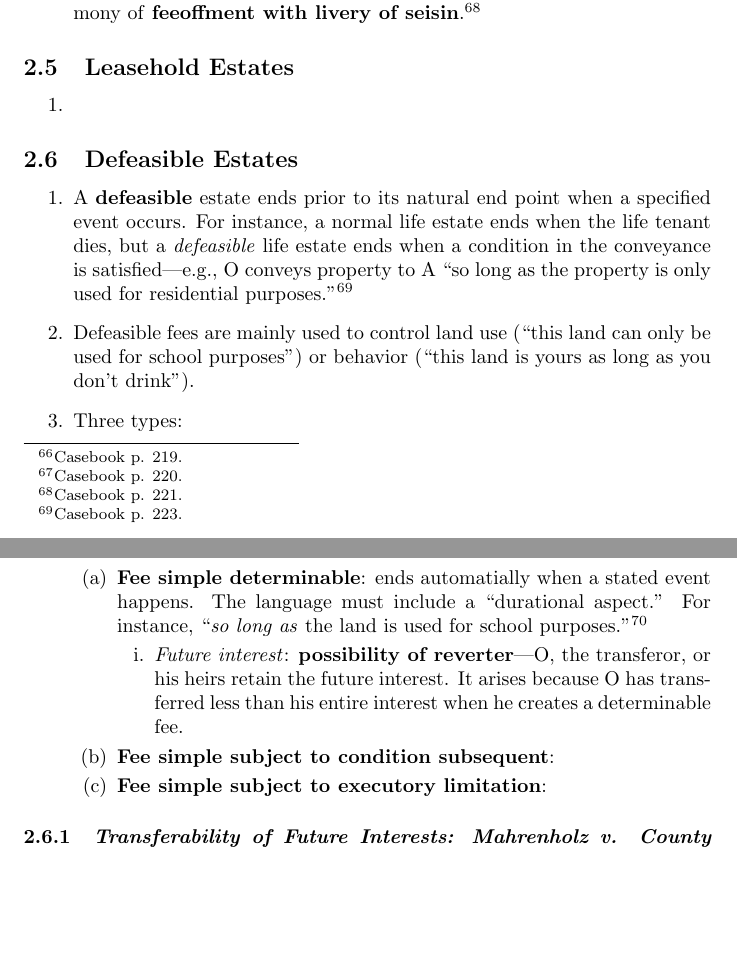
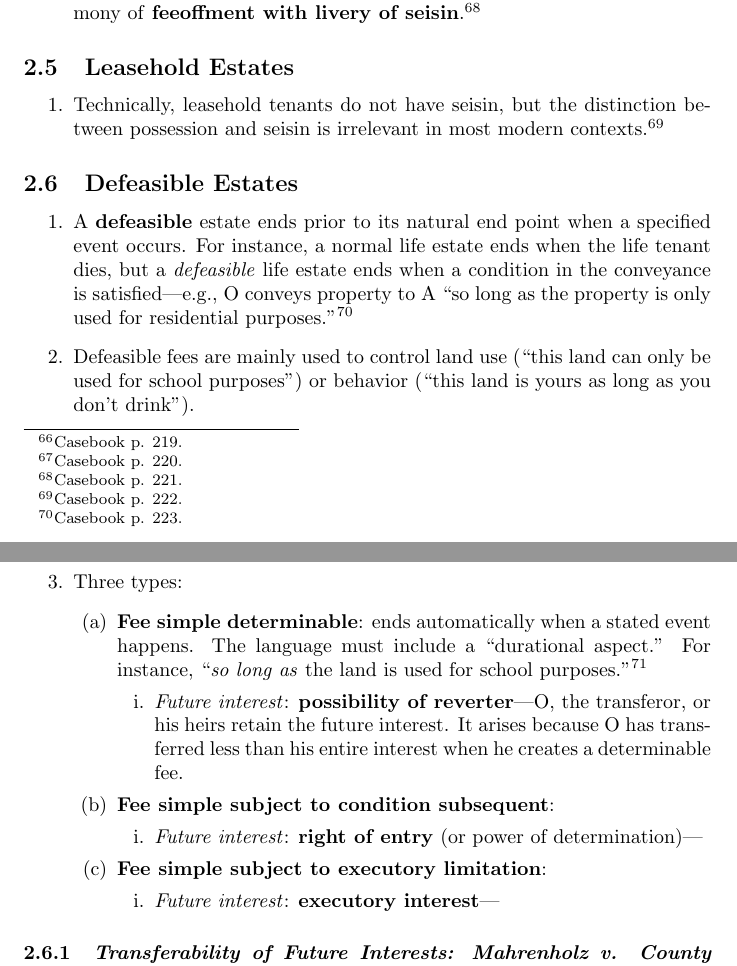
Before and after one commit to morninj/property-outline, a LaTeX document (outline.tex, which reads sections/possessory-estates.tex): two parts of pages 30 and 31 of 35, joined at a grey line, cut so that both start at the same text, the shorter picture padded with empty space. Compiled offline with pdfLaTeX.

Commit message:
Revise leasehold estates and defeasible estates

```diff
--- a/sections/possessory-estates.tex
+++ b/sections/possessory-estates.tex
@@ -444,7 +444,9 @@
 \subsection{Leasehold Estates}
 
 \begin{enumerate}
-    \item % TODO 222
+    \item Technically, leasehold tenants do not have seisin, but the
+    distinction between possession and seisin is irrelevant in most modern
+    contexts.\footnote{Casebook p. 222.}
 \end{enumerate}
 
 \subsection{Defeasible Estates}
@@ -461,7 +463,7 @@
     long as you don't drink'').
     \item Three types:
     \begin{enumerate}
-        \item \textbf{Fee simple determinable}: ends automatially when a
+        \item \textbf{Fee simple determinable}: ends automatically when a
         stated event happens. The language must include a ``durational
         aspect.'' For instance, ``\emph{so long as} the land is used for
         school purposes.''\footnote{Casebook p. 223.}
@@ -472,8 +474,16 @@
             interest when he creates a determinable fee.
         \end{enumerate}
         \item \textbf{Fee simple subject to condition subsequent}: % TODO
-        % continue bottom p. 223
-        \item \textbf{Fee simple subject to executory limitation}:
+        % 224-25
+        \begin{enumerate}
+            \item \emph{Future interest}: \textbf{right of entry} (or power of
+            determination)---% TODO 225 top
+        \end{enumerate}
+        \item \textbf{Fee simple subject to executory limitation}: % TODO 225
+        \begin{enumerate}
+            \item \emph{Future interest}: \textbf{executory interest}---
+            % TODO 225
+        \end{enumerate}
     \end{enumerate}
 \end{enumerate}
 
```
